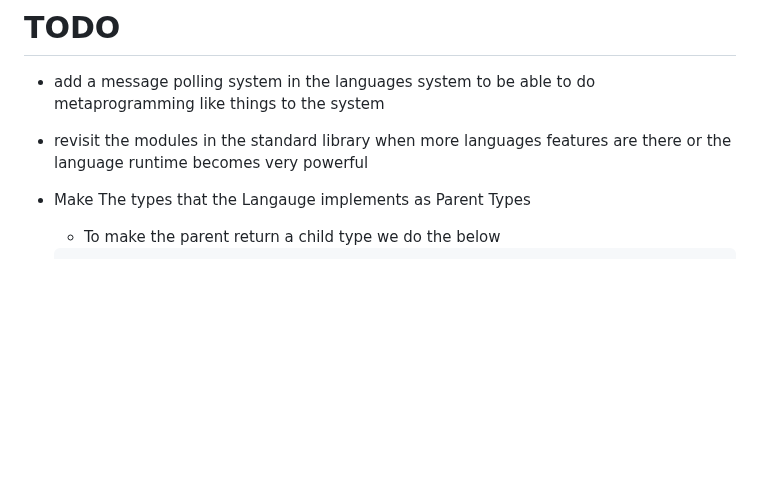
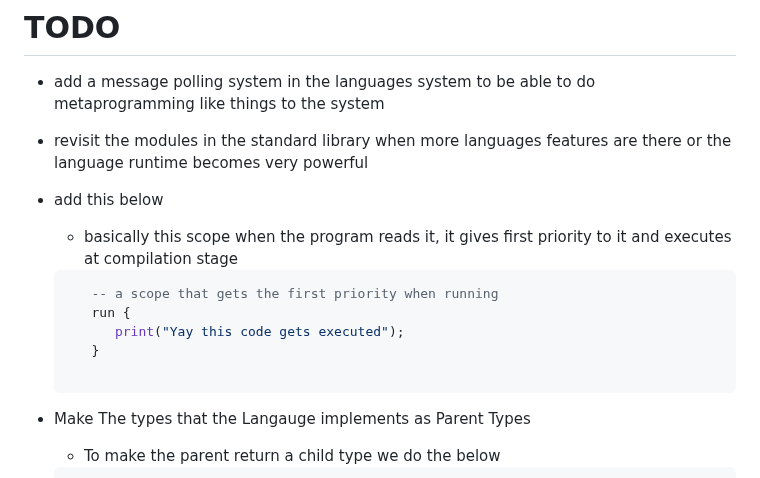
Before and after one commit to KisuraWSP/kLang, a Markdown page: TODO.md, the part around the change. GitHub-like rendering; blank space fills up the shorter version.

Commit message:
added another feature

````diff
--- a/TODO.md
+++ b/TODO.md
@@ -1,6 +1,16 @@
 # TODO
 - add a message polling system in the languages system to be able to do metaprogramming like things to the system
 - revisit the modules in the standard library when more languages features are there or the language runtime becomes very powerful
+
+- add this below
+   - basically this scope when the program reads it, it gives first priority to it and executes at compilation stage
+   ```lua
+      -- a scope that gets the first priority when running
+      run {
+         print("Yay this code gets executed");
+      }
+
+   ```
 
 - Make The types that the Langauge implements as Parent Types
    - To make the parent return a child type we do the below
````
